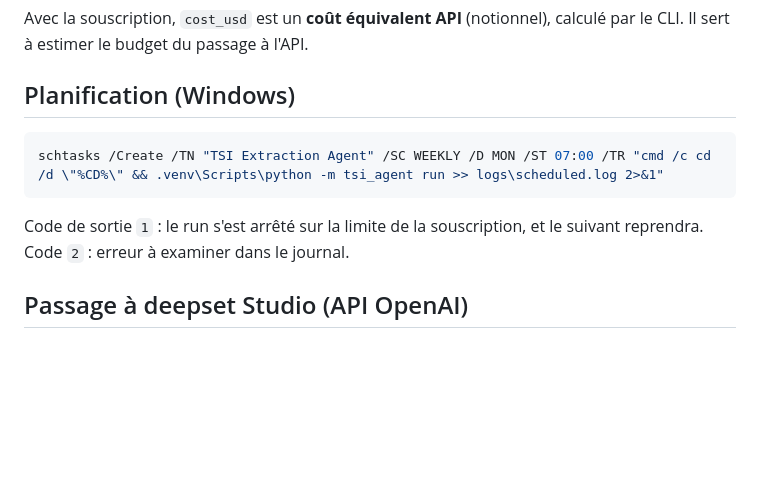
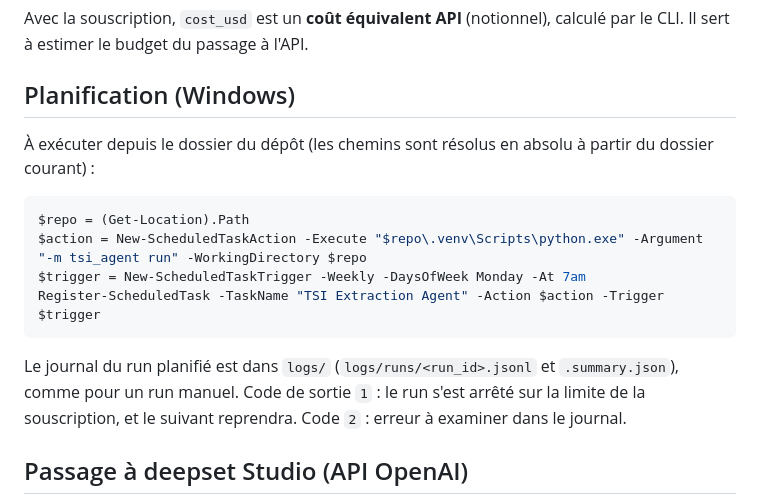
Before and after one commit to MGE-Agilos/dg-reform-tsi, a Markdown page: README.md, the part around one of its changes. Drawn GitHub-style; blank space fills up the shorter version.

````diff
--- a/README.md
+++ b/README.md
@@ -62,11 +72,18 @@ Il sert à estimer le budget du passage à l'API.
 
 ## Planification (Windows)
 
+À exécuter depuis le dossier du dépôt (les chemins sont résolus en absolu à partir du dossier courant) :
+
 ```powershell
-schtasks /Create /TN "TSI Extraction Agent" /SC WEEKLY /D MON /ST 07:00 /TR "cmd /c cd /d \"%CD%\" && .venv\Scripts\python -m tsi_agent run >> logs\scheduled.log 2>&1"
+$repo = (Get-Location).Path
+$action = New-ScheduledTaskAction -Execute "$repo\.venv\Scripts\python.exe" -Argument "-m tsi_agent run" -WorkingDirectory $repo
+$trigger = New-ScheduledTaskTrigger -Weekly -DaysOfWeek Monday -At 7am
+Register-ScheduledTask -TaskName "TSI Extraction Agent" -Action $action -Trigger $trigger
 ```
 
-Code de sortie `1` : le run s'est arrêté sur la limite de la souscription, et le suivant reprendra. Code `2` : erreur à examiner dans le journal.
+Le journal du run planifié est dans `logs/` (`logs/runs/<run_id>.jsonl` et `.summary.json`), comme pour un run
+manuel. Code de sortie `1` : le run s'est arrêté sur la limite de la souscription, et le suivant reprendra.
+Code `2` : erreur à examiner dans le journal.
 
 ## Passage à deepset Studio (API OpenAI)
 
````
Also changed, not shown: other parts of README.md (+27 -1 lines), 1 other file.
